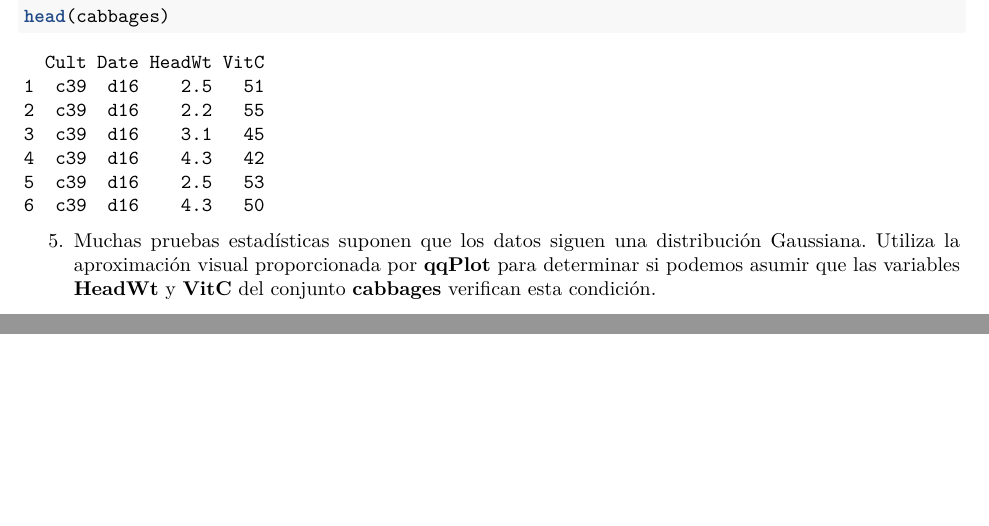
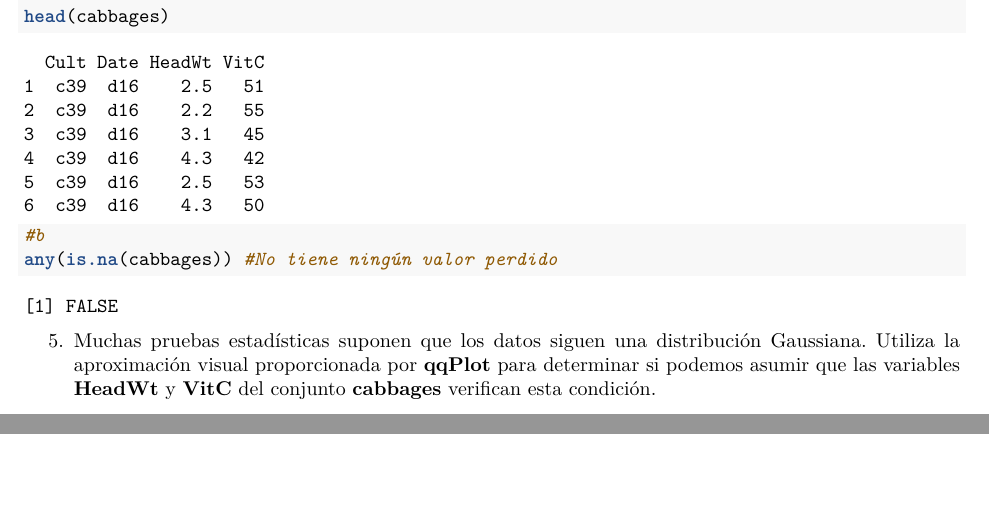
Before and after one commit to sanmuoz7/SolucionesTema1, an R Markdown document (BoletinTema1ALUMNO.Rmd): two parts of pages 9 and 10 of 10, joined at a grey line, cut so that both start at the same text. Rendered offline with R 4.5, knitr and Pandoc, then LaTeX, with nearby package versions.

Commit message:
Ejercicio 4 b

```diff
--- a/BoletinTema1ALUMNO.Rmd
+++ b/BoletinTema1ALUMNO.Rmd
@@ -186,6 +186,8 @@ length(libReturn$results[,1])
 #a
 head(cabbages)
 
+#b
+any(is.na(cabbages)) #No tiene ningún valor perdido
 
 
 
```
